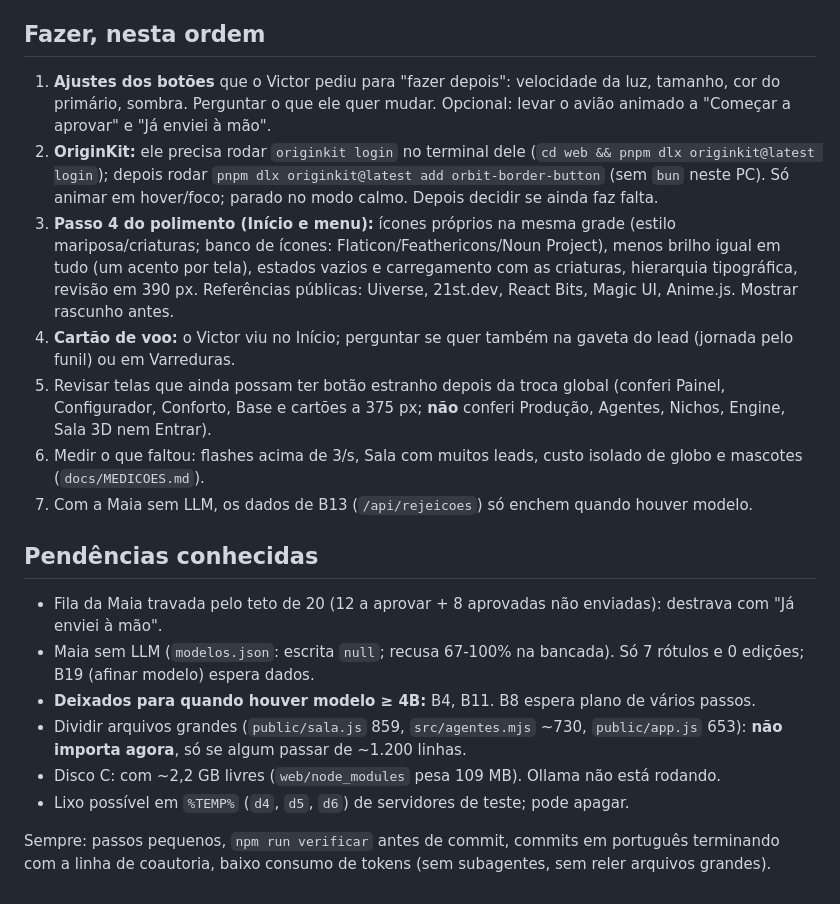
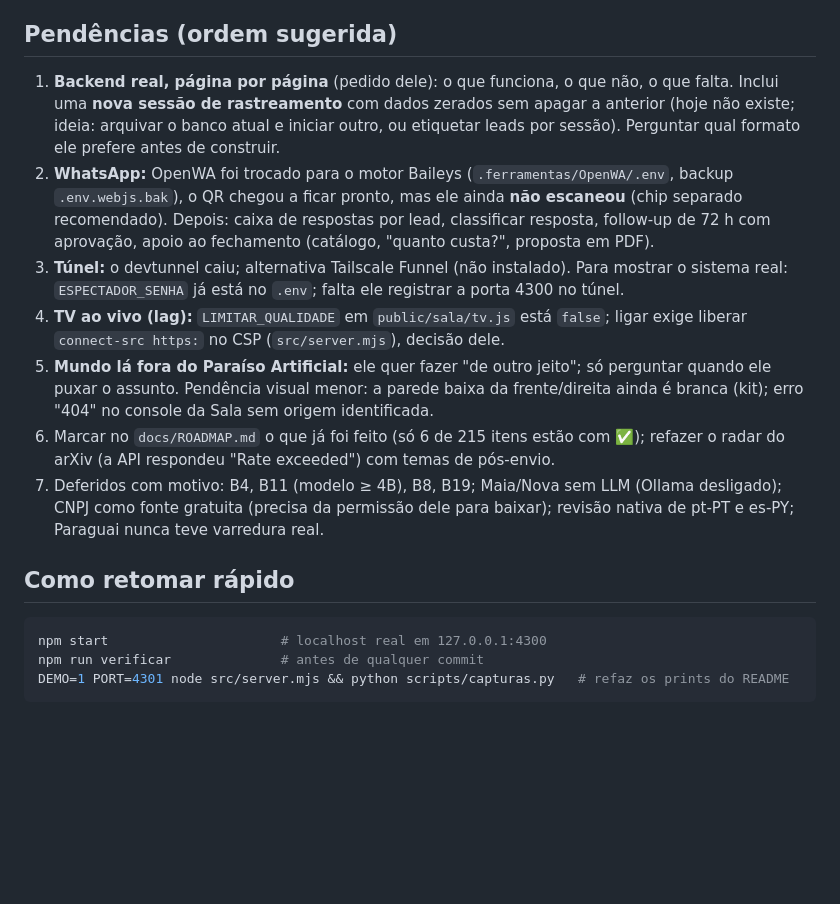
Before and after one commit to Victor-Enginner/VIRTUAL-3D-, a Markdown page: docs/PROMPT-PROXIMA-SESSAO.md, the part around one of its changes. GitHub-like rendering; blank space fills up the shorter version.

````diff
--- a/docs/PROMPT-PROXIMA-SESSAO.md
+++ b/docs/PROMPT-PROXIMA-SESSAO.md
@@ -19,20 +33,17 @@ Leia primeiro `CLAUDE.md`, `README.md`, `web/LEIAME.md`, `docs/MEDICOES.md`, `do
 - Honestidade: dizer o que foi visto funcionando e o que só foi testado em código.
 
-## Fazer, nesta ordem
-1. **Ajustes dos botões** que o Victor pediu para "fazer depois": velocidade da luz, tamanho, cor do primário, sombra. Perguntar o que ele quer mudar. Opcional: levar o avião animado a "Começar a aprovar" e "Já enviei à mão".
-2. **OriginKit:** ele precisa rodar `originkit login` no terminal dele (`cd web && pnpm dlx originkit@latest login`); depois rodar `pnpm dlx originkit@latest add orbit-border-button` (sem `bun` neste PC). Só animar em hover/foco; parado no modo calmo. Depois decidir se ainda faz falta.
-3. **Passo 4 do polimento (Início e menu):** ícones próprios na mesma grade (estilo mariposa/criaturas; banco de ícones: Flaticon/Feathericons/Noun Project), menos brilho igual em tudo (um acento por tela), estados vazios e carregamento com as criaturas, hierarquia tipográfica, revisão em 390 px. Referências públicas: Uiverse, 21st.dev, React Bits, Magic UI, Anime.js. Mostrar rascunho antes.
-4. **Cartão de voo:** o Victor viu no Início; perguntar se quer também na gaveta do lead (jornada pelo funil) ou em Varreduras.
-5. Revisar telas que ainda possam ter botão estranho depois da troca global (conferi Painel, Configurador, Conforto, Base e cartões a 375 px; **não** conferi Produção, Agentes, Nichos, Engine, Sala 3D nem Entrar).
-6. Medir o que faltou: flashes acima de 3/s, Sala com muitos leads, custo isolado de globo e mascotes (`docs/MEDICOES.md`).
-7. Com a Maia sem LLM, os dados de B13 (`/api/rejeicoes`) só enchem quando houver modelo.
+## Pendências (ordem sugerida)
+1. **Backend real, página por página** (pedido dele): o que funciona, o que não, o que falta. Inclui uma **nova sessão de rastreamento** com dados zerados sem apagar a anterior (hoje não existe; ideia: arquivar o banco atual e iniciar outro, ou etiquetar leads por sessão). Perguntar qual formato ele prefere antes de construir.
+2. **WhatsApp:** OpenWA foi trocado para o motor Baileys (`.ferramentas/OpenWA/.env`, backup `.env.webjs.bak`), o QR chegou a ficar pronto, mas ele ainda **não escaneou** (chip separado recomendado). Depois: caixa de respostas por lead, classificar resposta, follow-up de 72 h com aprovação, apoio ao fechamento (catálogo, "quanto custa?", proposta em PDF).
+3. **Túnel:** o devtunnel caiu; alternativa Tailscale Funnel (não instalado). Para mostrar o sistema real: `ESPECTADOR_SENHA` já está no `.env`; falta ele registrar a porta 4300 no túnel.
+4. **TV ao vivo (lag):** `LIMITAR_QUALIDADE` em `public/sala/tv.js` está `false`; ligar exige liberar `connect-src https:` no CSP (`src/server.mjs`), decisão dele.
+5. **Mundo lá fora do Paraíso Artificial:** ele quer fazer "de outro jeito"; só perguntar quando ele puxar o assunto. Pendência visual menor: a parede baixa da frente/direita ainda é branca (kit); erro "404" no console da Sala sem origem identificada.
+6. Marcar no `docs/ROADMAP.md` o que já foi feito (só 6 de 215 itens estão com ✅); refazer o radar do arXiv (a API respondeu "Rate exceeded") com temas de pós-envio.
+7. Deferidos com motivo: B4, B11 (modelo ≥ 4B), B8, B19; Maia/Nova sem LLM (Ollama desligado); CNPJ como fonte gratuita (precisa da permissão dele para baixar); revisão nativa de pt-PT e es-PY; Paraguai nunca teve varredura real.
 
-## Pendências conhecidas
-- Fila da Maia travada pelo teto de 20 (12 a aprovar + 8 aprovadas não enviadas): destrava com "Já enviei à mão".
-- Maia sem LLM (`modelos.json`: escrita `null`; recusa 67-100% na bancada). Só 7 rótulos e 0 edições; B19 (afinar modelo) espera dados.
-- **Deixados para quando houver modelo ≥ 4B:** B4, B11. B8 espera plano de vários passos.
-- Dividir arquivos grandes (`public/sala.js` 859, `src/agentes.mjs` ~730, `public/app.js` 653): **não importa agora**, só se algum passar de ~1.200 linhas.
-- Disco C: com ~2,2 GB livres (`web/node_modules` pesa 109 MB). Ollama não está rodando.
-- Lixo possível em `%TEMP%` (`d4`, `d5`, `d6`) de servidores de teste; pode apagar.
-
-Sempre: passos pequenos, `npm run verificar` antes de commit, commits em português terminando com a linha de coautoria, baixo consumo de tokens (sem subagentes, sem reler arquivos grandes).
+## Como retomar rápido
+```bash
+npm start                      # localhost real em 127.0.0.1:4300
+npm run verificar              # antes de qualquer commit
+DEMO=1 PORT=4301 node src/server.mjs && python scripts/capturas.py   # refaz os prints do README
+```
````
Also changed, not shown: other parts of docs/PROMPT-PROXIMA-SESSAO.md (+27 -13 lines).
